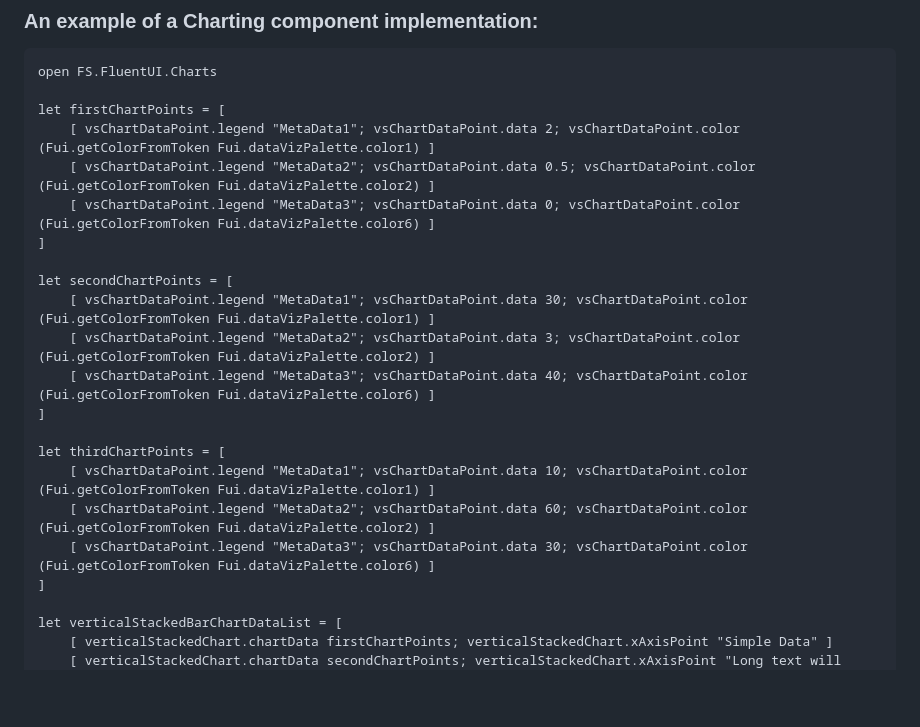
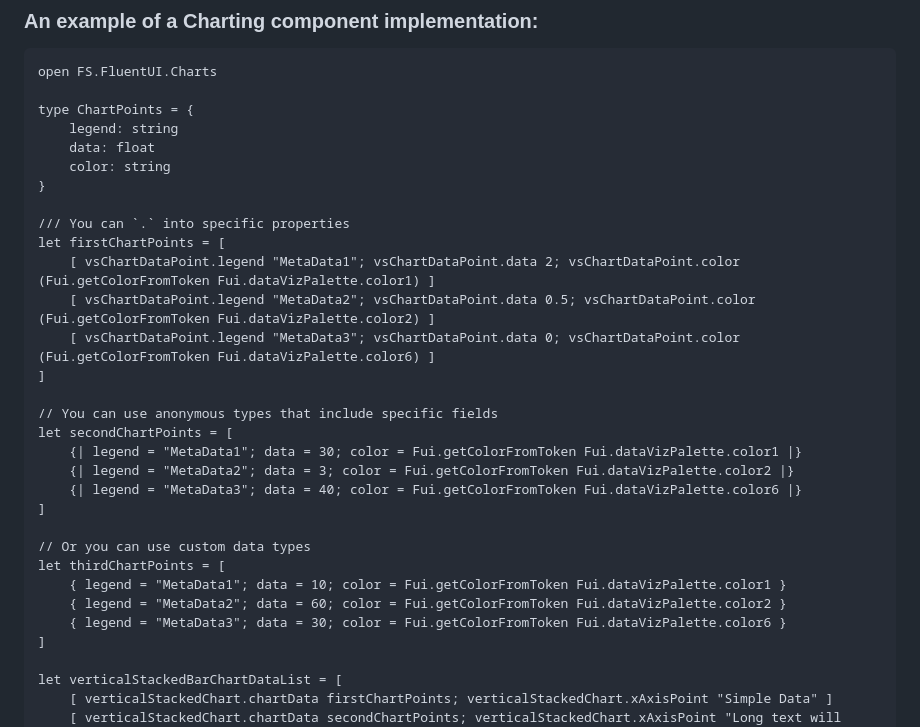
Before and after one commit to sydsutton/FS.FluentUI, a Markdown page: src/FS.FluentUI.Charts/README.md, the part around the change. Drawn GitHub-style; blank space fills up the shorter version.

````diff
--- a/src/FS.FluentUI.Charts/README.md
+++ b/src/FS.FluentUI.Charts/README.md
@@ -16,22 +16,31 @@
 ```fsharp
 open FS.FluentUI.Charts
 
+type ChartPoints = {
+    legend: string
+    data: float
+    color: string
+}
+
+/// You can `.` into specific properties
 let firstChartPoints = [
     [ vsChartDataPoint.legend "MetaData1"; vsChartDataPoint.data 2; vsChartDataPoint.color (Fui.getColorFromToken Fui.dataVizPalette.color1) ]
     [ vsChartDataPoint.legend "MetaData2"; vsChartDataPoint.data 0.5; vsChartDataPoint.color (Fui.getColorFromToken Fui.dataVizPalette.color2) ]
     [ vsChartDataPoint.legend "MetaData3"; vsChartDataPoint.data 0; vsChartDataPoint.color (Fui.getColorFromToken Fui.dataVizPalette.color6) ]
 ]
 
+// You can use anonymous types that include specific fields
 let secondChartPoints = [
-    [ vsChartDataPoint.legend "MetaData1"; vsChartDataPoint.data 30; vsChartDataPoint.color (Fui.getColorFromToken Fui.dataVizPalette.color1) ]
-    [ vsChartDataPoint.legend "MetaData2"; vsChartDataPoint.data 3; vsChartDataPoint.color (Fui.getColorFromToken Fui.dataVizPalette.color2) ]
-    [ vsChartDataPoint.legend "MetaData3"; vsChartDataPoint.data 40; vsChartDataPoint.color (Fui.getColorFromToken Fui.dataVizPalette.color6) ]
+    {| legend = "MetaData1"; data = 30; color = Fui.getColorFromToken Fui.dataVizPalette.color1 |}
+    {| legend = "MetaData2"; data = 3; color = Fui.getColorFromToken Fui.dataVizPalette.color2 |}
+    {| legend = "MetaData3"; data = 40; color = Fui.getColorFromToken Fui.dataVizPalette.color6 |}
 ]
 
+// Or you can use custom data types
 let thirdChartPoints = [
-    [ vsChartDataPoint.legend "MetaData1"; vsChartDataPoint.data 10; vsChartDataPoint.color (Fui.getColorFromToken Fui.dataVizPalette.color1) ]
-    [ vsChartDataPoint.legend "MetaData2"; vsChartDataPoint.data 60; vsChartDataPoint.color (Fui.getColorFromToken Fui.dataVizPalette.color2) ]
-    [ vsChartDataPoint.legend "MetaData3"; vsChartDataPoint.data 30; vsChartDataPoint.color (Fui.getColorFromToken Fui.dataVizPalette.color6) ]
+    { legend = "MetaData1"; data = 10; color = Fui.getColorFromToken Fui.dataVizPalette.color1 }
+    { legend = "MetaData2"; data = 60; color = Fui.getColorFromToken Fui.dataVizPalette.color2 }
+    { legend = "MetaData3"; data = 30; color = Fui.getColorFromToken Fui.dataVizPalette.color6 }
 ]
 
 let verticalStackedBarChartDataList = [
````
